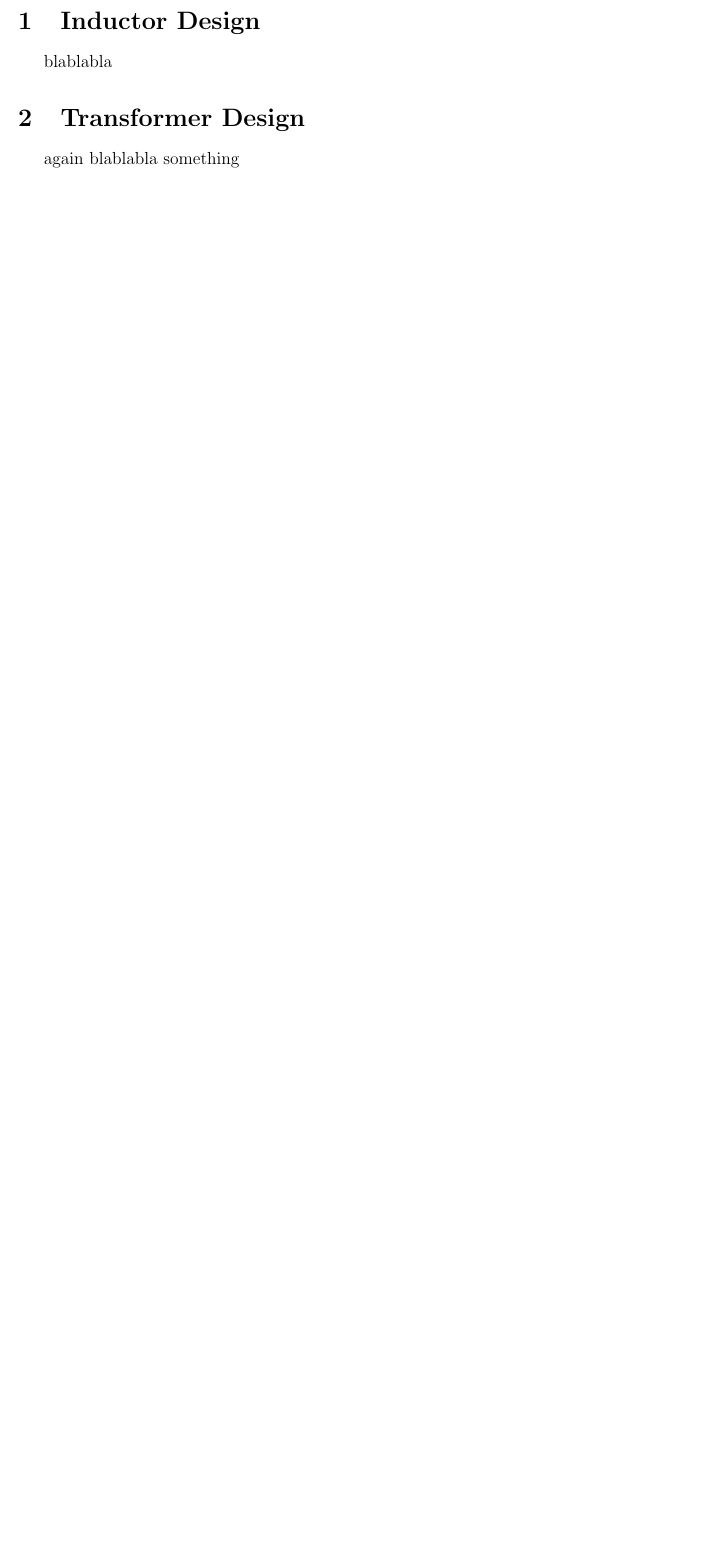
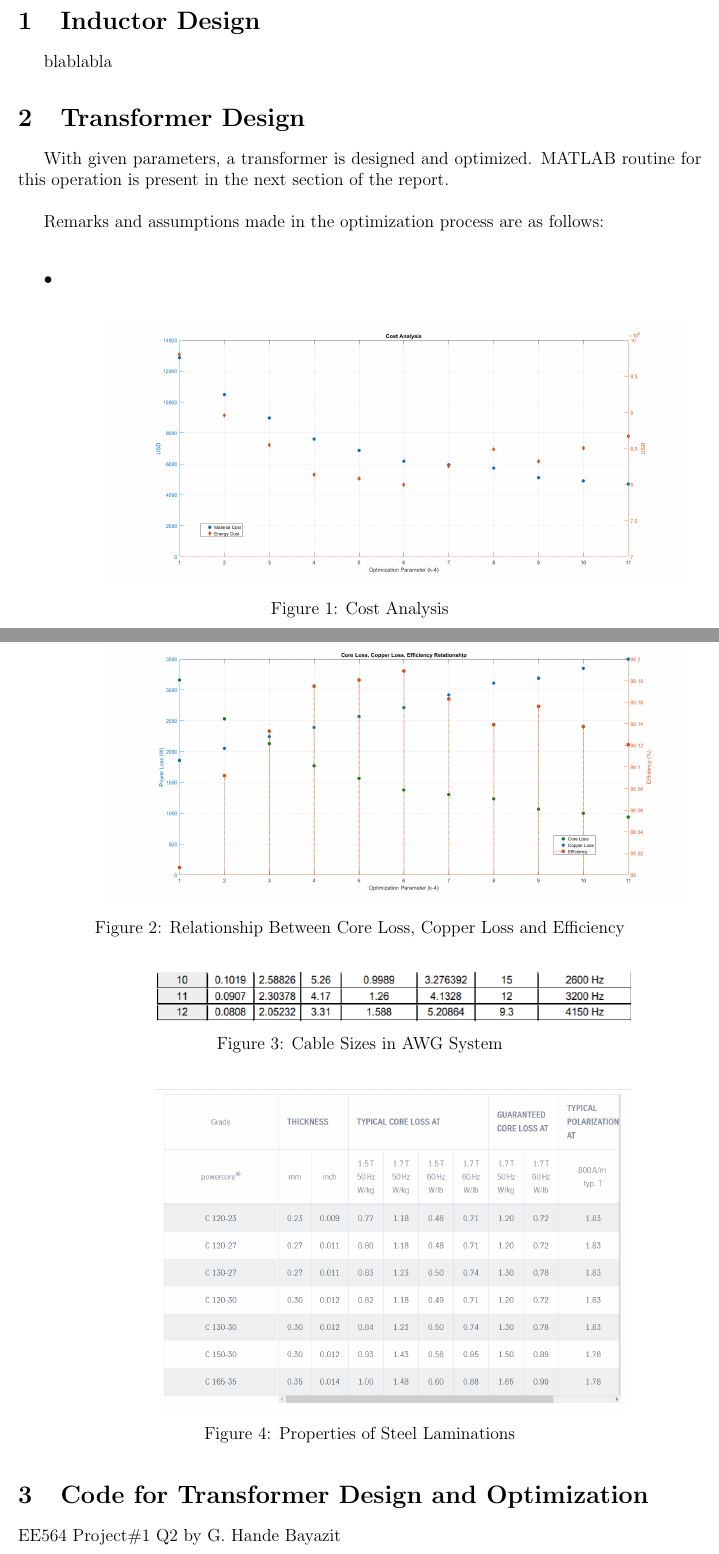
Before and after one commit to ghandeb/EE564, a LaTeX document (main.tex, which reads Q2/transformer.tex, transformer.tex, transformer_Design.tex): part of page 2 of 2 before the commit and two parts of pages 2 and 3 of 9 after it, the two joined at a grey line, cut so that both start at the same text, the shorter picture padded with empty space. Compiled offline with pdfLaTeX.

Commit message:
figures added on the report

```diff
--- a/Q2/transformer.tex
+++ /dev/null
@@ -1,3 +0,0 @@
-\section{Transformer Design}
-
-again blablabla something
--- a/main.tex
+++ b/main.tex
@@ -47,5 +47,3 @@
 \end{titlepage}
 \newpage
 \pagenumbering{arabic}
-\input{Q1/inductor}
-\input{Q2/transformer}
--- /dev/null
+++ b/transformer.tex
@@ -0,0 +1,40 @@
+\section{Transformer Design}
+
+With given parameters, a transformer is designed and optimized. MATLAB routine for this operation is present in the next section of the report.\\
+
+Remarks and assumptions made in the optimization process are as follows:
+\\
+\begin{itemize}
+
+\item
+
+
+\end{itemize}
+
+\begin{figure}[H]
+\hspace{1.5cm}
+\centering\includegraphics[width=5.5in]{cost.PNG}\\
+\caption{Cost Analysis}
+\label{cost}
+\end{figure}
+
+\begin{figure}[H]
+\hspace{1.5cm}
+\centering\includegraphics[width=5.5in]{core_copper_eff.PNG}\\
+\caption{Relationship Between Core Loss, Copper Loss and Efficiency}
+\label{cce}
+\end{figure}
+
+\begin{figure}[H]
+\hspace{1.5cm}
+\centering\includegraphics[width=4.5in]{awg.PNG}\\
+\caption{Cable Sizes in AWG System}
+\label{awg}
+\end{figure}
+
+\begin{figure}[H]
+\hspace{1.5cm}
+\centering\includegraphics[width=4.5in]{steel_prop.PNG}\\
+\caption{Properties of Steel Laminations}
+\label{steel}
+\end{figure}
--- a/Q2/transformer_Design.tex
+++ b/transformer_Design.tex
@@ -10,3 +2,4 @@
 \definecolor{lightgray}{gray}{0.5}
 \setlength{\parindent}{0pt}
 
+\section{Code for Transformer Design and Optimization}
```
Also changed, not shown: awg.PNG (renamed from Q2/awg.PNG), core_copper_eff.png (renamed from Q2/core_copper_eff.png), cost.png (renamed from Q2/cost.png), inductor.tex (renamed from Q1/inductor.tex), main.pdf, steel_prop.PNG (renamed from Q2/steel_prop.PNG), transformer_Design.pdf (renamed from Q2/transformer_Design.pdf), main.tex (3 more changed lines), transformer_Design.tex (13 more changed lines), 9 other files.
